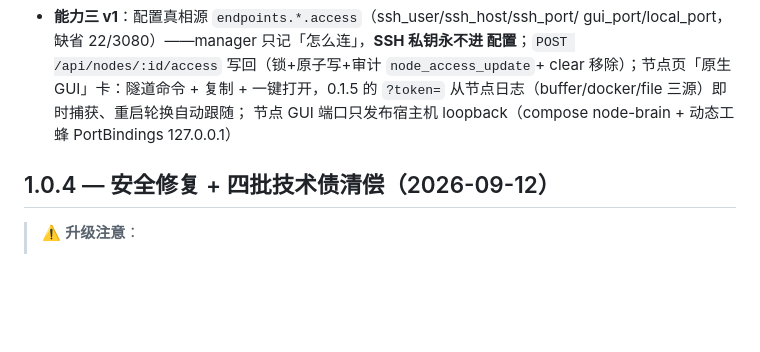
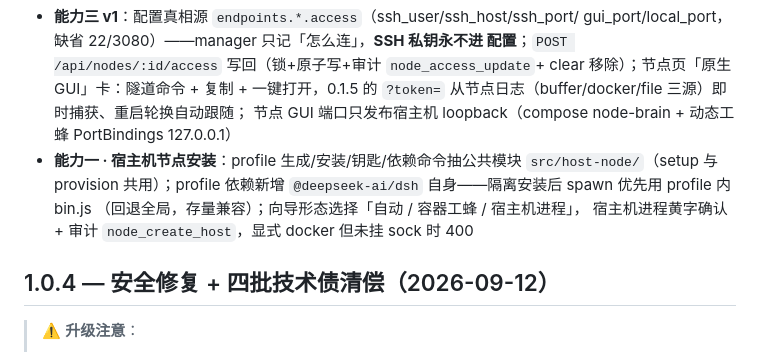
Before and after one commit to litestartup-com/dsh-agent-manager, a Markdown page: CHANGELOG.md, the part around the change. Rendered like a GitHub page; blank space fills up the shorter version.

```diff
--- a/CHANGELOG.md
+++ b/CHANGELOG.md
@@ -14,6 +14,11 @@
   `?token=` 从节点日志（buffer/docker/file 三源）即时捕获、重启轮换自动跟随；
   节点 GUI 端口只发布宿主机 loopback（compose node-brain + 动态工蜂
   PortBindings 127.0.0.1）
+- **能力一 · 宿主机节点安装**：profile 生成/安装/钥匙/依赖命令抽公共模块
+  `src/host-node/`（setup 与 provision 共用）；profile 依赖新增
+  `@deepseek-ai/dsh` 自身——隔离安装后 spawn 优先用 profile 内 bin.js
+  （回退全局，存量兼容）；向导形态选择「自动 / 容器工蜂 / 宿主机进程」，
+  宿主机进程黄字确认 + 审计 `node_create_host`，显式 docker 但未挂 sock 时 400
 
 ## 1.0.4 — 安全修复 + 四批技术债清偿（2026-09-12）
 
```
Also changed, not shown: README.md (+1 -1 lines), README.zh.md (+1 -1 lines).
